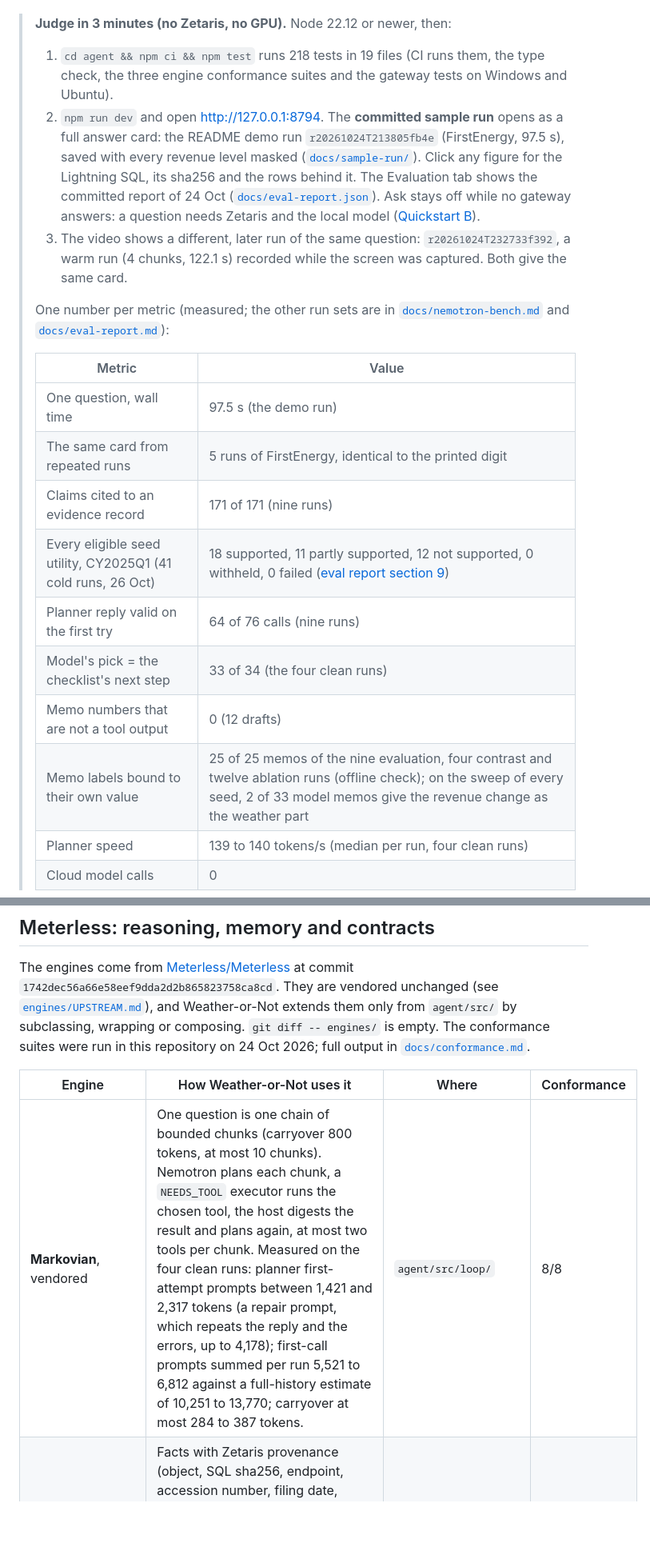
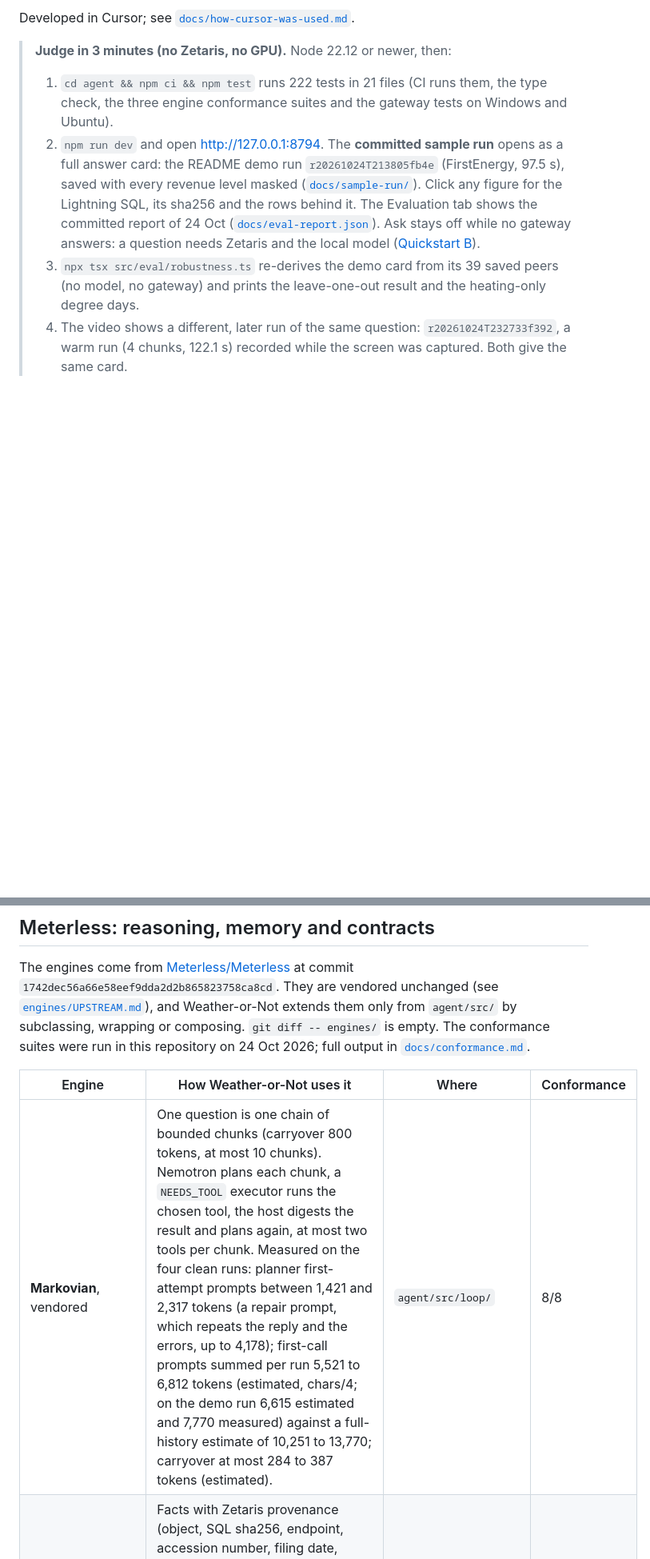
Before and after one commit to GitHubMoreLikeGitGud/weather-or-not, a Markdown page: README.md, 2 parts joined by grey strips. Shown at 80% size. Drawn GitHub-style; blank space fills up the shorter version.

```diff
--- a/README.md
+++ b/README.md
@@ -10,22 +31,9 @@ Demo video (3:13): https://youtu.be/5WSQS_0pVJA · Deck (12 slides): [`docs/deck
+Developed in Cursor; see [`docs/how-cursor-was-used.md`](docs/how-cursor-was-used.md).
 
 > **Judge in 3 minutes (no Zetaris, no GPU).** Node 22.12 or newer, then:
 >
-> 1. `cd agent && npm ci && npm test` runs 218 tests in 19 files (CI runs them, the type check, the three engine conformance suites and the gateway tests on Windows and Ubuntu).
+> 1. `cd agent && npm ci && npm test` runs 222 tests in 21 files (CI runs them, the type check, the three engine conformance suites and the gateway tests on Windows and Ubuntu).
 > 2. `npm run dev` and open http://127.0.0.1:8794. The **committed sample run** opens as a full answer card: the README demo run `r20261024T213805fb4e` (FirstEnergy, 97.5 s), saved with every revenue level masked ([`docs/sample-run/`](docs/sample-run/)). Click any figure for the Lightning SQL, its sha256 and the rows behind it. The Evaluation tab shows the committed report of 24 Oct ([`docs/eval-report.json`](docs/eval-report.json)). Ask stays off while no gateway answers: a question needs Zetaris and the local model ([Quickstart B](#b-full-stack-zetaris-gateway-agent-and-ui)).
-> 3. The video shows a different, later run of the same question: `r20261024T232733f392`, a warm run (4 chunks, 122.1 s) recorded while the screen was captured. Both give the same card.
->
-> One number per metric (measured; the other run sets are in [`docs/nemotron-bench.md`](docs/nemotron-bench.md) and [`docs/eval-report.md`](docs/eval-report.md)):
->
-> | Metric | Value |
-> |---|---|
-> | One question, wall time | 97.5 s (the demo run) |
-> | The same card from repeated runs | 5 runs of FirstEnergy, identical to the printed digit |
-> | Claims cited to an evidence record | 171 of 171 (nine runs) |
-> | Every eligible seed utility, CY2025Q1 (41 cold runs, 26 Oct) | 18 supported, 11 partly supported, 12 not supported, 0 withheld, 0 failed ([eval report section 9](docs/eval-report.md#9-every-eligible-seed-utility-same-quarter-added-26-oct-2026)) |
-> | Planner reply valid on the first try | 64 of 76 calls (nine runs) |
-> | Model's pick = the checklist's next step | 33 of 34 (the four clean runs) |
-> | Memo numbers that are not a tool output | 0 (12 drafts) |
-> | Memo labels bound to their own value | 25 of 25 memos of the nine evaluation, four contrast and twelve ablation runs (offline check); on the sweep of every seed, 2 of 33 model memos give the revenue change as the weather part |
-> | Planner speed | 139 to 140 tokens/s (median per run, four clean runs) |
-> | Cloud model calls | 0 |
+> 3. `npx tsx src/eval/robustness.ts` re-derives the demo card from its 39 saved peers (no model, no gateway) and prints the leave-one-out result and the heating-only degree days.
+> 4. The video shows a different, later run of the same question: `r20261024T232733f392`, a warm run (4 chunks, 122.1 s) recorded while the screen was captured. Both give the same card.
 
@@ -268,6 +282,6 @@ The engines come from [Meterless/Meterless](https://github.com/Meterless/Meterle
 
 | Engine | How Weather-or-Not uses it | Where | Conformance |
 |---|---|---|---|
-| **Markovian**, vendored | One question is one chain of bounded chunks (carryover 800 tokens, at most 10 chunks). Nemotron plans each chunk, a `NEEDS_TOOL` executor runs the chosen tool, the host digests the result and plans again, at most two tools per chunk. Measured on the four clean runs: planner first-attempt prompts between 1,421 and 2,317 tokens (a repair prompt, which repeats the reply and the errors, up to 4,178); first-call prompts summed per run 5,521 to 6,812 against a full-history estimate of 10,251 to 13,770; carryover at most 284 to 387 tokens. | `agent/src/loop/` | 8/8 |
+| **Markovian**, vendored | One question is one chain of bounded chunks (carryover 800 tokens, at most 10 chunks). Nemotron plans each chunk, a `NEEDS_TOOL` executor runs the chosen tool, the host digests the result and plans again, at most two tools per chunk. Measured on the four clean runs: planner first-attempt prompts between 1,421 and 2,317 tokens (a repair prompt, which repeats the reply and the errors, up to 4,178); first-call prompts summed per run 5,521 to 6,812 tokens (estimated, chars/4; on the demo run 6,615 estimated and 7,770 measured) against a full-history estimate of 10,251 to 13,770; carryover at most 284 to 387 tokens (estimated). | `agent/src/loop/` | 8/8 |
 | **H-MEM**, vendored and extended by subclass | Facts with Zetaris provenance (object, SQL sha256, endpoint, accession number, filing date, licence, retrieval time, latency, cache state), reconfirmed rather than duplicated, with the earlier retrievals kept in a history. `recast_comparative` conflicts keep both memories and both accession numbers, are resolved by rule R1 and can be overridden by the analyst under a signed contract. Remembered tag and station choices make a warm run skip the probe step (4 chunks instead of 5). `why(memoryId)` prints the ledger. | `agent/src/memory/` | 13/13 vendored; 13/13 with the Weather-or-Not subclass loaded through the engine's own runner |
 | **World Model**, vendored and wrapped | A graph of utilities, states, stations, SIC codes, filings and quarters; `serves` edges valid from the annual report's description, `reported_in` edges valid from the filing date, `peer_of` edges per period with g and dw. Every write's time is the source record's own date, so re-ingesting the same rows appends nothing: the warm runs left the event count at 769. | `agent/src/world/` | 8/8; idempotency check `diff: empty` |
```
Also changed, not shown: other parts of README.md (+50 -20 lines), docs/demo-case.md (+1 -1 lines), docs/nemotron-bench.md (+7 -5 lines).
